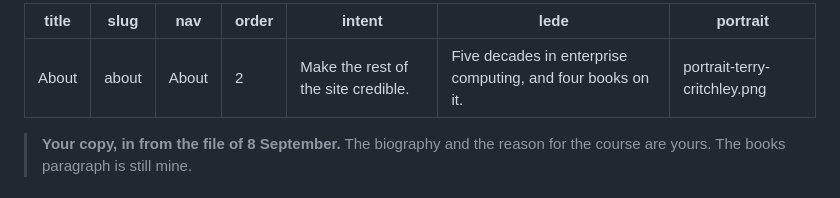
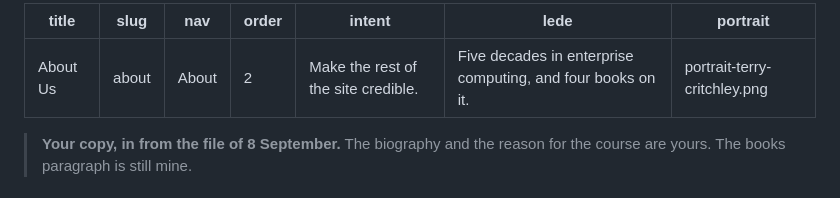
Before and after one commit to DTTUser/modernitas, a Markdown page: content/02-about.md, the part around the change. GitHub-like rendering.

Commit message:
Edited the About Us page

```diff
--- a/content/02-about.md
+++ b/content/02-about.md
@@ -1,5 +1,5 @@
 ---
-title: About
+title: About Us
 slug: about
 nav: About
 order: 2
```
